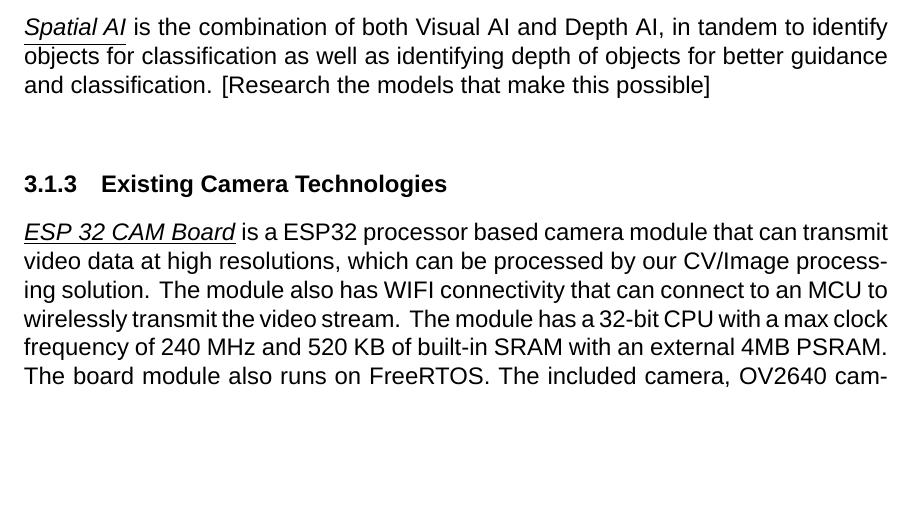
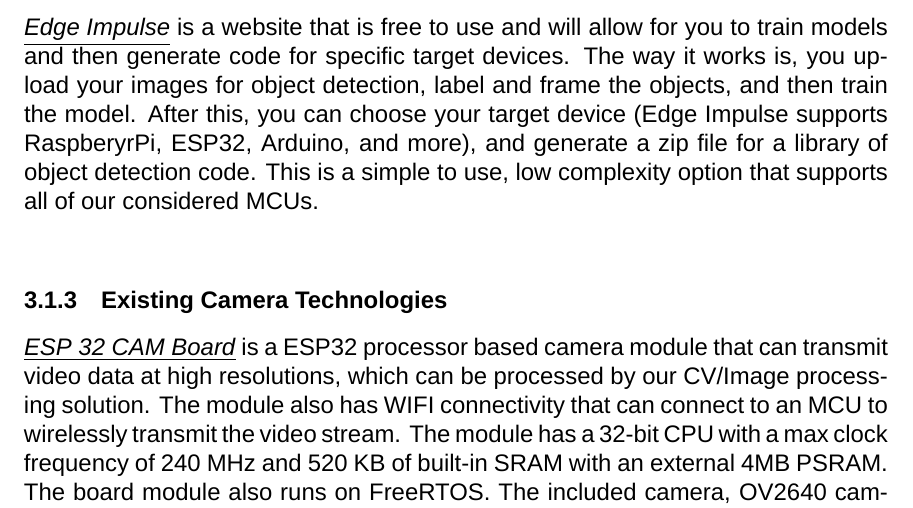
Before and after one commit to FORWARD-Walker/documentation-repo, a LaTeX document (sd1_paper_90.tex, which reads Chapter3-Research/3_1-existing_products.tex): part of page 9 of 13, cut at the place of the change, the shorter picture padded with empty space. Compiled offline with XeLaTeX; a missing font is replaced by an installed copy or a similar font.

Commit message:
making updates

```diff
--- a/Chapter3-Research/3_1-existing_products.tex
+++ b/Chapter3-Research/3_1-existing_products.tex
@@ -20,8 +20,10 @@
 %https://www.hackster.io/mjrobot/tinyml-made-easy-object-detection-with-nicla-vision-407ddd
 %https://docs.edgeimpulse.com/docs/edge-impulse-studio/learning-blocks/object-detection/fomo-object-detection-for-constrained-devices
 
-\noindent \underline{\textit{Spatial AI}} is the combination of both Visual AI and Depth AI, in tandem to identify objects for classification as well as identifying depth of objects for better guidance and classification. [Research the models that make this possible]\\
-%https://learnopencv.com/object-detection-with-depth-measurement-with-oak-d/
+\noindent \underline{\textit{Edge Impulse}} is a website that is free to use and will allow for you to train models and then generate code for specific target devices. The way it works is, you upload your images for object detection, label and frame the objects, and then train the model. After this, you can choose your target device (Edge Impulse supports RaspberyrPi, ESP32, Arduino, and more), and generate a zip file for a library of object detection code. This is a simple to use, low complexity option that supports all of our considered MCUs.\\
+%https://edgeimpulse.com/
+%https://www.youtube.com/watch?v=bZIKVaD3dRk\
+
 
 \subsubsection{Existing Camera Technologies}
 \noindent \underline{\textit{ESP 32 CAM Board}} is a ESP32 processor based camera module that can transmit video data at high resolutions, which can be processed by our CV/Image processing solution. The module also has WIFI connectivity that can connect to an MCU to wirelessly transmit the video stream. The module has a 32-bit CPU with a max clock frequency of 240 MHz and 520 KB of built-in SRAM with an external 4MB PSRAM. The board module also runs on FreeRTOS. The included camera, OV2640 camera, has a 2 MP resolution, up to 1600 x 1200 and interfaces the controller board over a 24 pin interface bus. A more advanced sister product to the OV2640 is the OV5640 camera. This camera has 5 MP resolution, up to 2592 x 1944. In order to achieve our stretch requirement of depth perception analysis for guidance and navigation, this camera could be advantageous.\\
```
